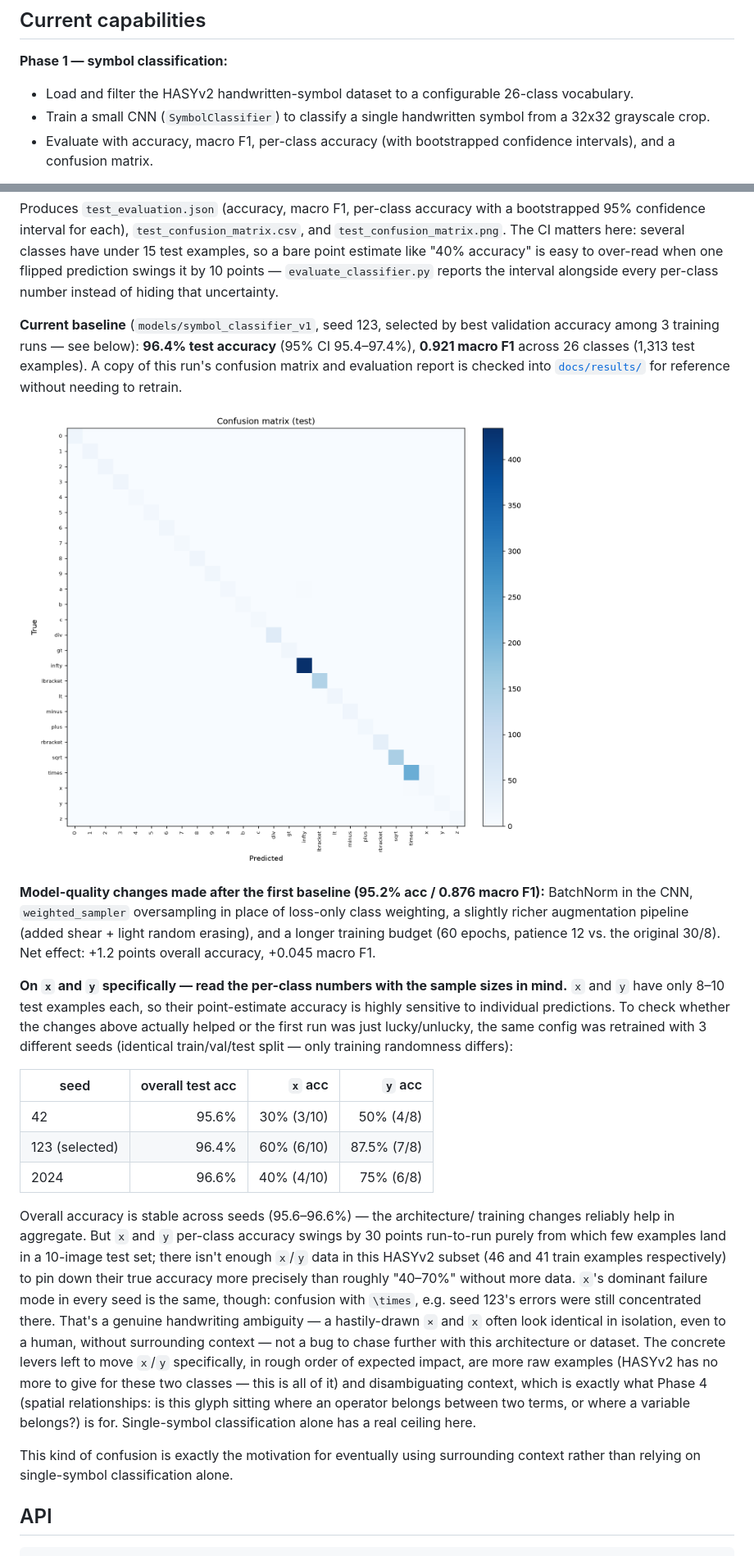
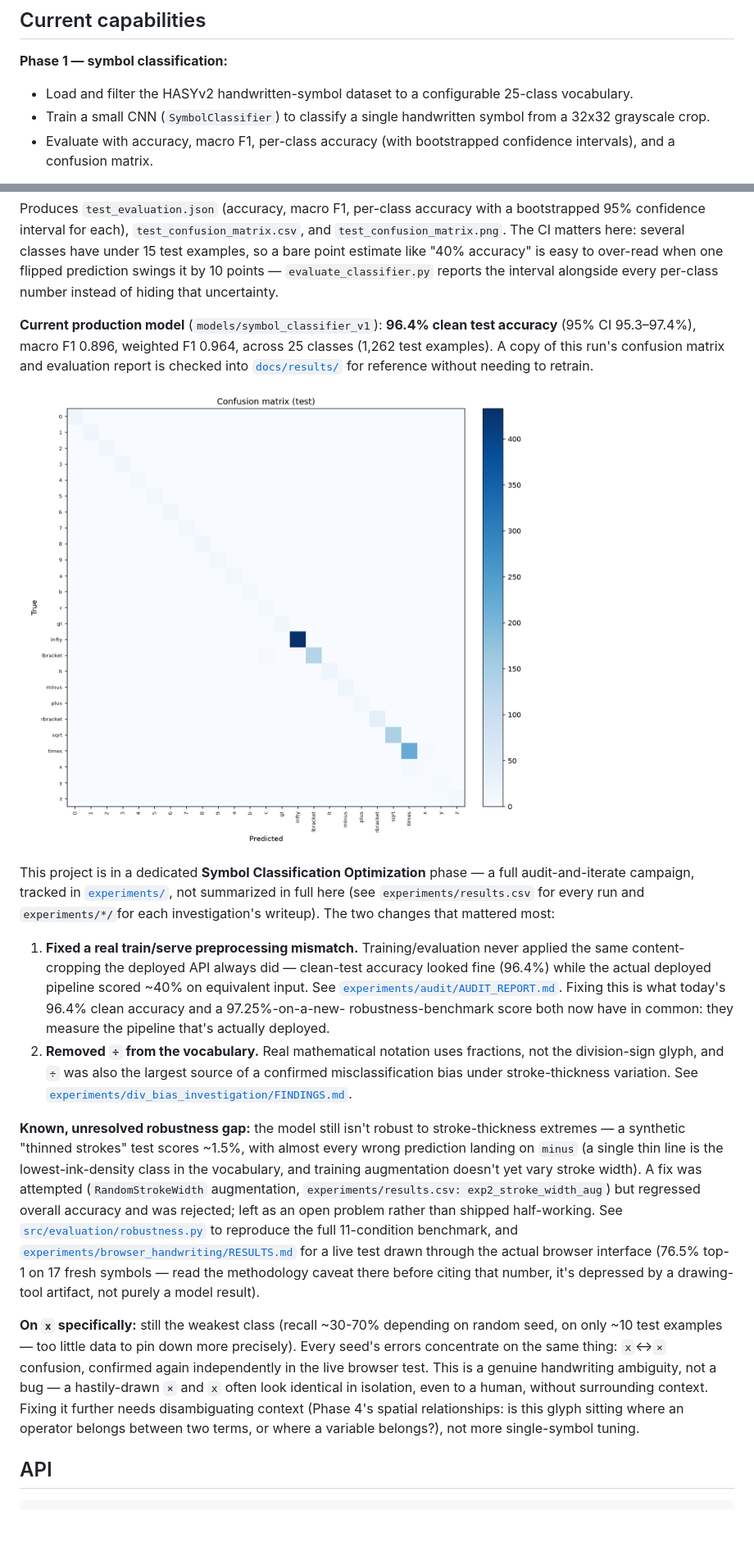
Before and after one commit to ryanwhitford/LaTeXVision, a Markdown page: README.md, 2 parts joined by grey strips. Shown at 82% size. GitHub-like rendering; pictures changed too: docs/results/confusion_matrix.png; blank space fills up the shorter version.

```diff
--- a/README.md
+++ b/README.md
@@ -50,7 +50,7 @@ can contain more than one symbol) — see [Roadmap](#roadmap).
 
 **Phase 1 — symbol classification:**
 - Load and filter the HASYv2 handwritten-symbol dataset to a configurable
-  26-class vocabulary.
+  25-class vocabulary.
 - Train a small CNN (`SymbolClassifier`) to classify a single handwritten
   symbol from a 32x32 grayscale crop.
 - Evaluate with accuracy, macro F1, per-class accuracy (with bootstrapped
@@ -189,56 +197,59 @@ to over-read when one flipped prediction swings it by 10 points —
 `evaluate_classifier.py` reports the interval alongside every per-class
 number instead of hiding that uncertainty.
 
-**Current baseline** (`models/symbol_classifier_v1`, seed 123, selected by
-best validation accuracy among 3 training runs — see below): **96.4% test
-accuracy** (95% CI 95.4–97.4%), **0.921 macro F1** across 26 classes (1,313
-test examples). A copy of this run's confusion matrix and evaluation report
-is checked into [`docs/results/`](docs/results/) for reference without
-needing to retrain.
+**Current production model** (`models/symbol_classifier_v1`): **96.4% clean
+test accuracy** (95% CI 95.3–97.4%), macro F1 0.896, weighted F1 0.964,
+across 25 classes (1,262 test examples). A copy of this run's confusion
+matrix and evaluation report is checked into
+[`docs/results/`](docs/results/) for reference without needing to retrain.
 
 ![Confusion matrix](docs/results/confusion_matrix.png)
 
-**Model-quality changes made after the first baseline (95.2% acc / 0.876
-macro F1):** BatchNorm in the CNN, `weighted_sampler` oversampling in place
-of loss-only class weighting, a slightly richer augmentation pipeline (added
-shear + light random erasing), and a longer training budget (60 epochs,
-patience 12 vs. the original 30/8). Net effect: +1.2 points overall accuracy,
-+0.045 macro F1.
+This project is in a dedicated **Symbol Classification Optimization**
+phase — a full audit-and-iterate campaign, tracked in
+[`experiments/`](experiments/), not summarized in full here (see
+`experiments/results.csv` for every run and `experiments/*/`for each
+investigation's writeup). The two changes that mattered most:
 
-**On `x` and `y` specifically — read the per-class numbers with the sample
-sizes in mind.** `x` and `y` have only 8–10 test examples each, so their
-point-estimate accuracy is highly sensitive to individual predictions. To
-check whether the changes above actually helped or the first run was just
-lucky/unlucky, the same config was retrained with 3 different seeds
-(identical train/val/test split — only training randomness differs):
+1. **Fixed a real train/serve preprocessing mismatch.** Training/evaluation
+   never applied the same content-cropping the deployed API always did —
+   clean-test accuracy looked fine (96.4%) while the actual deployed
+   pipeline scored ~40% on equivalent input. See
+   [`experiments/audit/AUDIT_REPORT.md`](experiments/audit/AUDIT_REPORT.md).
+   Fixing this is what today's 96.4% clean accuracy and a 97.25%-on-a-new-
+   robustness-benchmark score both now have in common: they measure the
+   pipeline that's actually deployed.
+2. **Removed `÷` from the vocabulary.** Real mathematical notation uses
+   fractions, not the division-sign glyph, and `÷` was also the largest
+   source of a confirmed misclassification bias under stroke-thickness
+   variation. See
+   [`experiments/div_bias_investigation/FINDINGS.md`](experiments/div_bias_investigation/FINDINGS.md).
 
-| seed | overall test acc | `x` acc | `y` acc |
-|------|------------------:|--------:|--------:|
-| 42   | 95.6% | 30% (3/10) | 50% (4/8) |
-| 123 (selected) | 96.4% | 60% (6/10) | 87.5% (7/8) |
-| 2024 | 96.6% | 40% (4/10) | 75% (6/8) |
+**Known, unresolved robustness gap:** the model still isn't robust to
+stroke-thickness extremes — a synthetic "thinned strokes" test scores ~1.5%,
+with almost every wrong prediction landing on `minus` (a single thin line is
+the lowest-ink-density class in the vocabulary, and training augmentation
+doesn't yet vary stroke width). A fix was attempted
+(`RandomStrokeWidth` augmentation, `experiments/results.csv:
+exp2_stroke_width_aug`) but regressed overall accuracy and was rejected;
+left as an open problem rather than shipped half-working. See
+[`src/evaluation/robustness.py`](src/evaluation/robustness.py) to reproduce
+the full 11-condition benchmark, and
+[`experiments/browser_handwriting/RESULTS.md`](experiments/browser_handwriting/RESULTS.md)
+for a live test drawn through the actual browser interface (76.5% top-1 on
+17 fresh symbols — read the methodology caveat there before citing that
+number, it's depressed by a drawing-tool artifact, not purely a model
+result).
 
-Overall accuracy is stable across seeds (95.6–96.6%) — the architecture/
-training changes reliably help in aggregate. But `x` and `y` per-class
-accuracy swings by 30 points run-to-run purely from which few examples land
-in a 10-image test set; there isn't enough `x`/`y` data in this HASYv2
-subset (46 and 41 train examples respectively) to pin down their true
-accuracy more precisely than roughly "40–70%" without more data. `x`'s
-dominant failure mode in every seed is the same, though: confusion with
-`\times`, e.g. seed 123's errors were still concentrated there. That's a
-genuine handwriting ambiguity — a hastily-drawn `×` and `x` often look
-identical in isolation, even to a human, without surrounding context — not
-a bug to chase further with this architecture or dataset. The concrete
-levers left to move `x`/`y` specifically, in rough order of expected impact,
-are more raw examples (HASYv2 has no more to give for these two classes —
-this is all of it) and disambiguating context, which is exactly what Phase 4
-(spatial relationships: is this glyph sitting where an operator belongs
-between two terms, or where a variable belongs?) is for. Single-symbol
-classification alone has a real ceiling here.
-
-This kind of confusion is exactly the motivation for eventually using
-surrounding context rather than relying on single-symbol classification
-alone.
+**On `x` specifically:** still the weakest class (recall ~30-70% depending
+on random seed, on only ~10 test examples — too little data to pin down
+more precisely). Every seed's errors concentrate on the same thing: `x`↔`×`
+confusion, confirmed again independently in the live browser test. This is
+a genuine handwriting ambiguity, not a bug — a hastily-drawn `×` and `x`
+often look identical in isolation, even to a human, without surrounding
+context. Fixing it further needs disambiguating context (Phase 4's spatial
+relationships: is this glyph sitting where an operator belongs between two
+terms, or where a variable belongs?), not more single-symbol tuning.
 
 ## API
 
```
Also changed, not shown: other parts of README.md (+19 -7 lines), experiments/div_bias_investigation/FINDINGS.md (added, +56 -0 lines), 8 other files.
